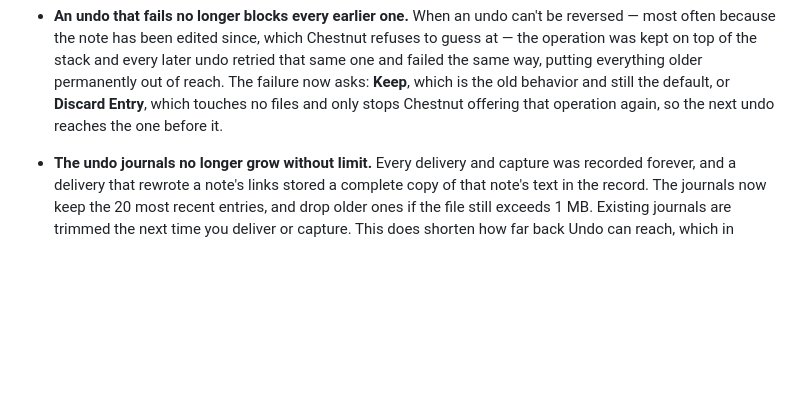
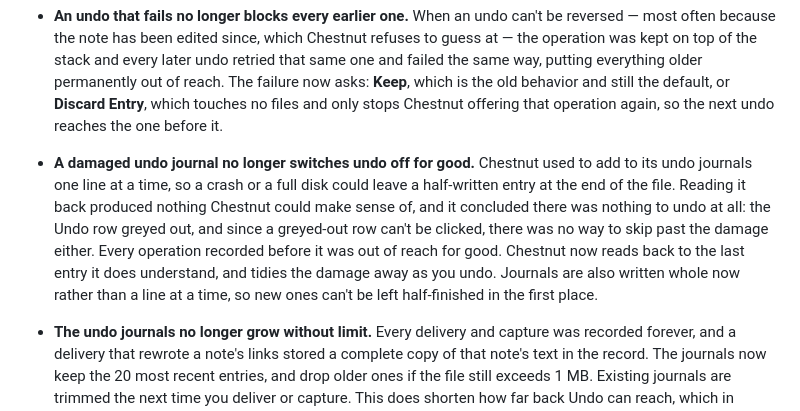
Before and after one commit to gapmiss/chestnut, a Markdown page: CHANGELOG.md, the part around the change. GitHub-like rendering; blank space fills up the shorter version.

Commit message:
Say what a dead undo journal cost the user
The journal walk shipped without a CHANGELOG entry, and it is user-facing:
undo could be off permanently on a journal an older build had torn.

Co-Authored-By: Claude <noreply@anthropic.com>

```diff
--- a/CHANGELOG.md
+++ b/CHANGELOG.md
@@ -85,6 +85,17 @@ Notable, user-facing changes to Chestnut. The format follows
   which is the old behavior and still the default, or **Discard Entry**, which
   touches no files and only stops Chestnut offering that operation again, so
   the next undo reaches the one before it.
+
+- **A damaged undo journal no longer switches undo off for good.** Chestnut
+  used to add to its undo journals one line at a time, so a crash or a full
+  disk could leave a half-written entry at the end of the file. Reading it back
+  produced nothing Chestnut could make sense of, and it concluded there was
+  nothing to undo at all: the Undo row greyed out, and since a greyed-out row
+  can't be clicked, there was no way to skip past the damage either. Every
+  operation recorded before it was out of reach for good. Chestnut now reads
+  back to the last entry it does understand, and tidies the damage away as you
+  undo. Journals are also written whole now rather than a line at a time, so
+  new ones can't be left half-finished in the first place.
 
 - **The undo journals no longer grow without limit.** Every delivery and
   capture was recorded forever, and a delivery that rewrote a note's links
```
